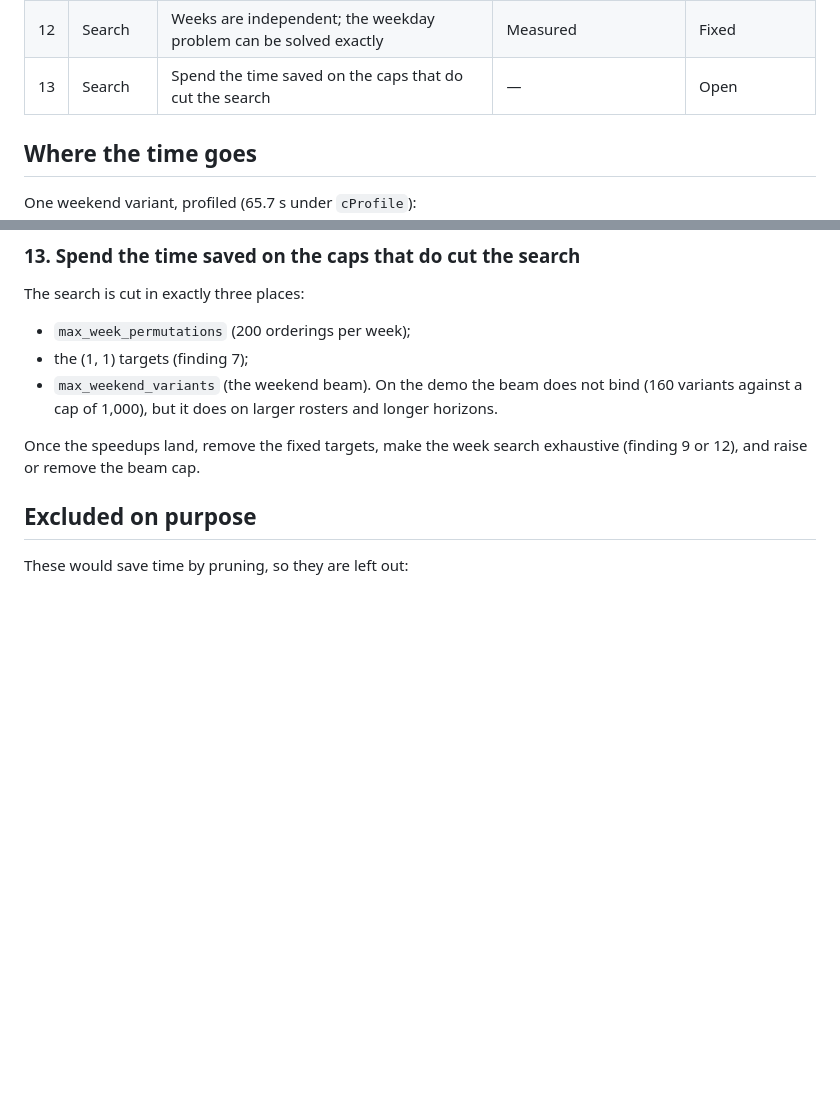
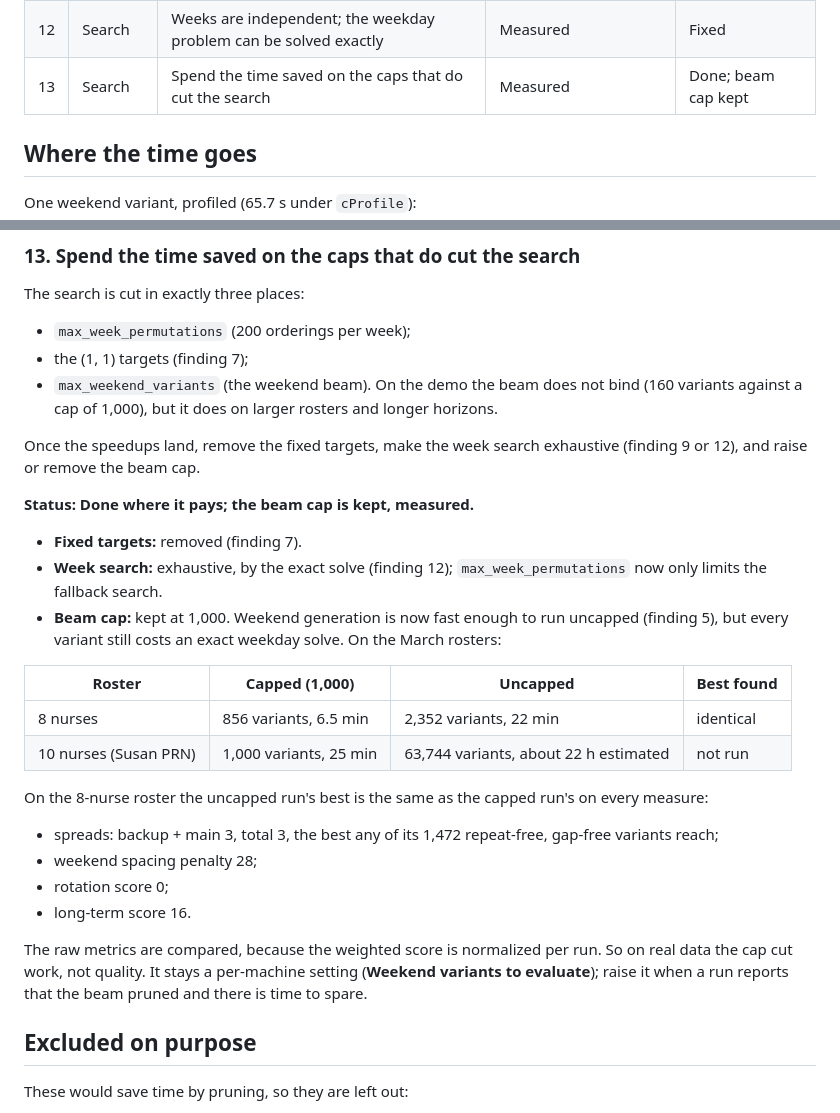
Before and after one commit to jr-mccoy/PACU-Scheduler, a Markdown page: docs/scheduler-optimization-audit.md, 2 parts joined by grey strips. GitHub-like rendering; blank space fills up the shorter version.

Commit message:
Record the beam-cap measurement for audit finding 13
Uncapped, the 8-nurse March roster yields 2,352 variants (22 min) against
856 capped (6.5 min), and the best schedule is identical on every measure;
the 10-nurse roster would yield 63,744. The cap stays at 1,000.

Co-Authored-By: Claude Opus 5.5 <noreply@anthropic.com>
Claude-Session: https://claude.ai/code/session_01VsY91QFYSaV6F2V9BHeFZ5

```diff
--- a/docs/scheduler-optimization-audit.md
+++ b/docs/scheduler-optimization-audit.md
@@ -49,7 +49,7 @@ lists the ideas that would.
 | 10 | Search | Neutral (plateau) moves never happen in the rebalance | Code reading, measured | Superseded by 12 |
 | 11 | Search | The window refill keeps the first completion it finds, not the best | Code reading | Superseded by 12 |
 | 12 | Search | Weeks are independent; the weekday problem can be solved exactly | Measured | Fixed |
-| 13 | Search | Spend the time saved on the caps that do cut the search | — | Open |
+| 13 | Search | Spend the time saved on the caps that do cut the search | Measured | Done; beam cap kept |
 
 ## Where the time goes
 
@@ -570,6 +570,32 @@ The search is cut in exactly three places:
 Once the speedups land, remove the fixed targets, make the week search
 exhaustive (finding 9 or 12), and raise or remove the beam cap.
 
+**Status: Done where it pays; the beam cap is kept, measured.**
+- **Fixed targets:** removed (finding 7).
+- **Week search:** exhaustive, by the exact solve (finding 12);
+  `max_week_permutations` now only limits the fallback search.
+- **Beam cap:** kept at 1,000. Weekend generation is now fast enough to run
+  uncapped (finding 5), but every variant still costs an exact weekday
+  solve. On the March rosters:
+
+| Roster | Capped (1,000) | Uncapped | Best found |
+|---|---|---|---|
+| 8 nurses | 856 variants, 6.5 min | 2,352 variants, 22 min | identical |
+| 10 nurses (Susan PRN) | 1,000 variants, 25 min | 63,744 variants, about 22 h estimated | not run |
+
+On the 8-nurse roster the uncapped run's best is the same as the capped
+run's on every measure:
+- spreads: backup + main 3, total 3, the best any of its 1,472
+  repeat-free, gap-free variants reach;
+- weekend spacing penalty 28;
+- rotation score 0;
+- long-term score 16.
+
+The raw metrics are compared, because the weighted score is normalized per
+run. So on real data the cap cut work, not quality. It stays a per-machine
+setting (**Weekend variants to evaluate**); raise it when a run reports that
+the beam pruned and there is time to spare.
+
 ## Excluded on purpose
 
 These would save time by pruning, so they are left out:
```
